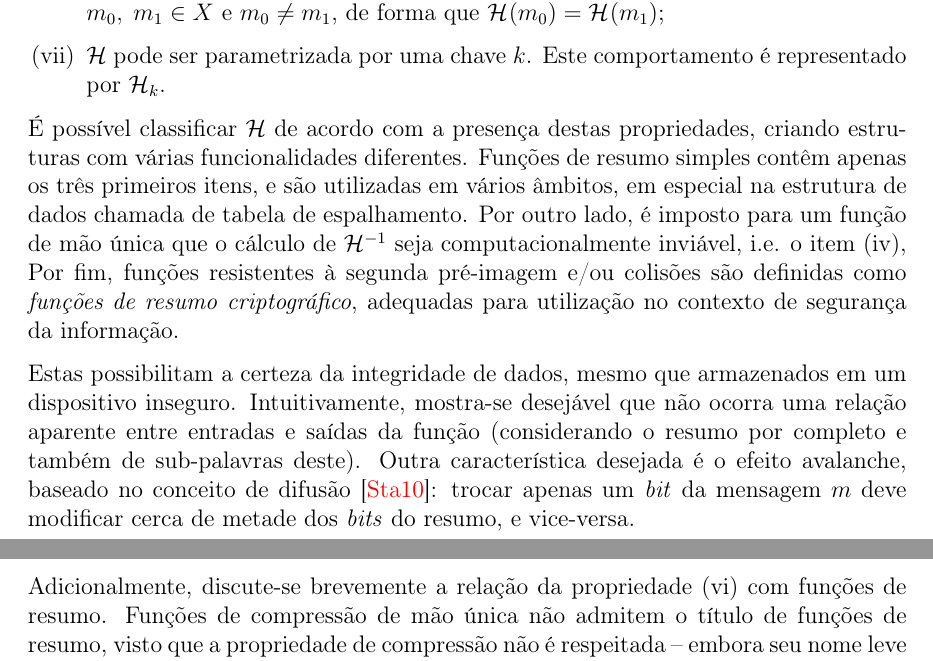
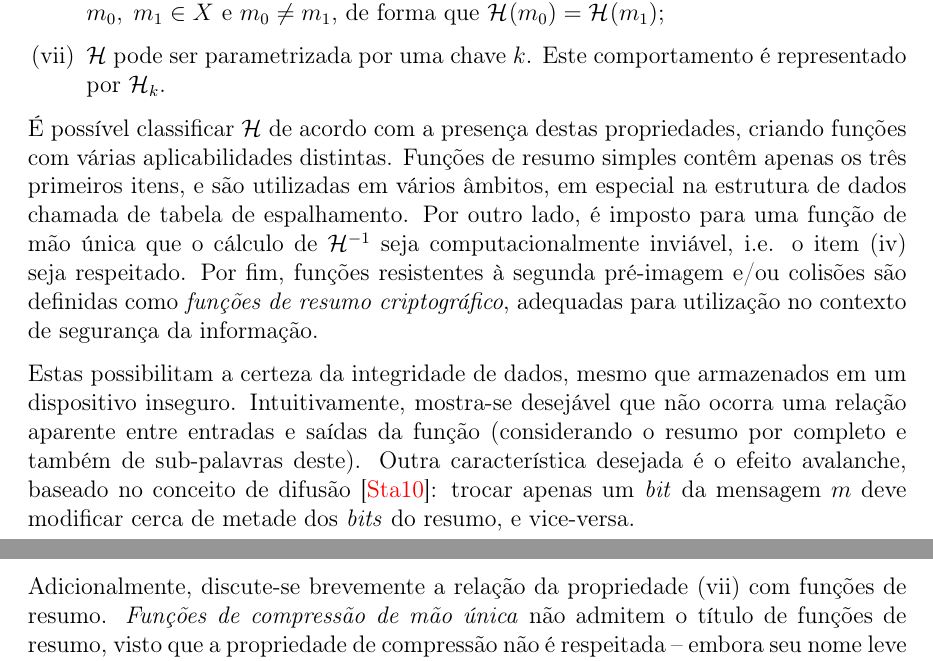
Before and after one commit to zambonin/bsc, a LaTeX document (bsc.tex): two parts of pages 10 and 11 of 25, joined at a grey line, cut so that both start at the same text. Compiled offline with pdfLaTeX.

Commit message:
sharelatex: update bsc.tex from r11892 to r11929

```diff
--- a/bsc.tex
+++ b/bsc.tex
@@ -493,14 +493,14 @@ computação excedem a validade ou utilidade da informação desejada.
 \end{enumerate}
 
 É possível classificar $\hh{}$ de acordo com a presença destas propriedades,
-criando estruturas com várias funcionalidades diferentes. Funções de
+criando funções com várias aplicabilidades distintas. Funções de
 resumo simples contêm apenas os três primeiros itens, e são utilizadas em
 vários âmbitos, em especial na estrutura de dados chamada de tabela de
-espalhamento. Por outro lado, é imposto para um função de mão única que
-o cálculo de $\hh{}^{-1}$ seja computacionalmente inviável, i.e. o item (iv),
-Por fim, funções resistentes à segunda pré-imagem e/ou colisões são definidas
-como \emph{funções de resumo criptográfico}, adequadas para utilização no
-contexto de segurança da informação.
+espalhamento. Por outro lado, é imposto para uma função de mão única que
+o cálculo de $\hh{}^{-1}$ seja computacionalmente inviável, i.e. o item (iv)
+seja respeitado. Por fim, funções resistentes à segunda pré-imagem e/ou colisões
+são definidas como \emph{funções de resumo criptográfico}, adequadas para
+utilização no contexto de segurança da informação.
 
 Estas possibilitam a certeza da integridade de dados, mesmo que armazenados em
 um dispositivo inseguro. Intuitivamente, mostra-se desejável que não ocorra
@@ -511,8 +511,8 @@ difusão~\cite{Stallings:2010:CNS:1824151}: trocar apenas um \emph{bit} da
 mensagem $m$ deve modificar cerca de metade dos \emph{bits} do resumo, e
 vice-versa.
 
-Adicionalmente, discute-se brevemente a relação da propriedade (vi) com funções
-de resumo. Funções de compressão de mão única não admitem o título de funções
+Adicionalmente, discute-se brevemente a relação da propriedade (vii) com funções
+de resumo. \emph{Funções de compressão de mão única} não admitem o título de funções
 de resumo, visto que a propriedade de compressão não é respeitada -- embora seu
 nome leve a erro, neste caso, $\length{X}$ é fixo. Porém, podem ser
 parametrizadas por uma chave, e são utilizadas para a construção de cifras de
```
